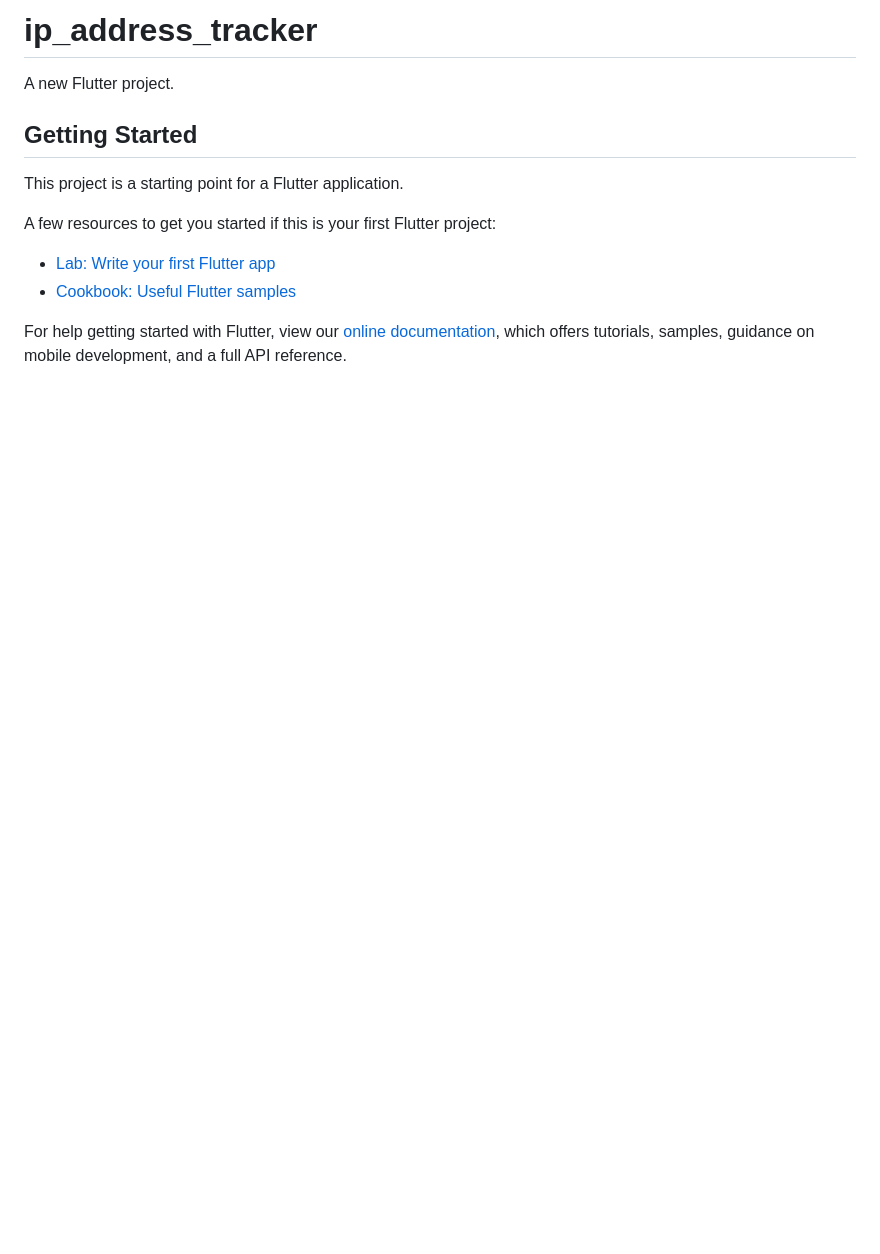
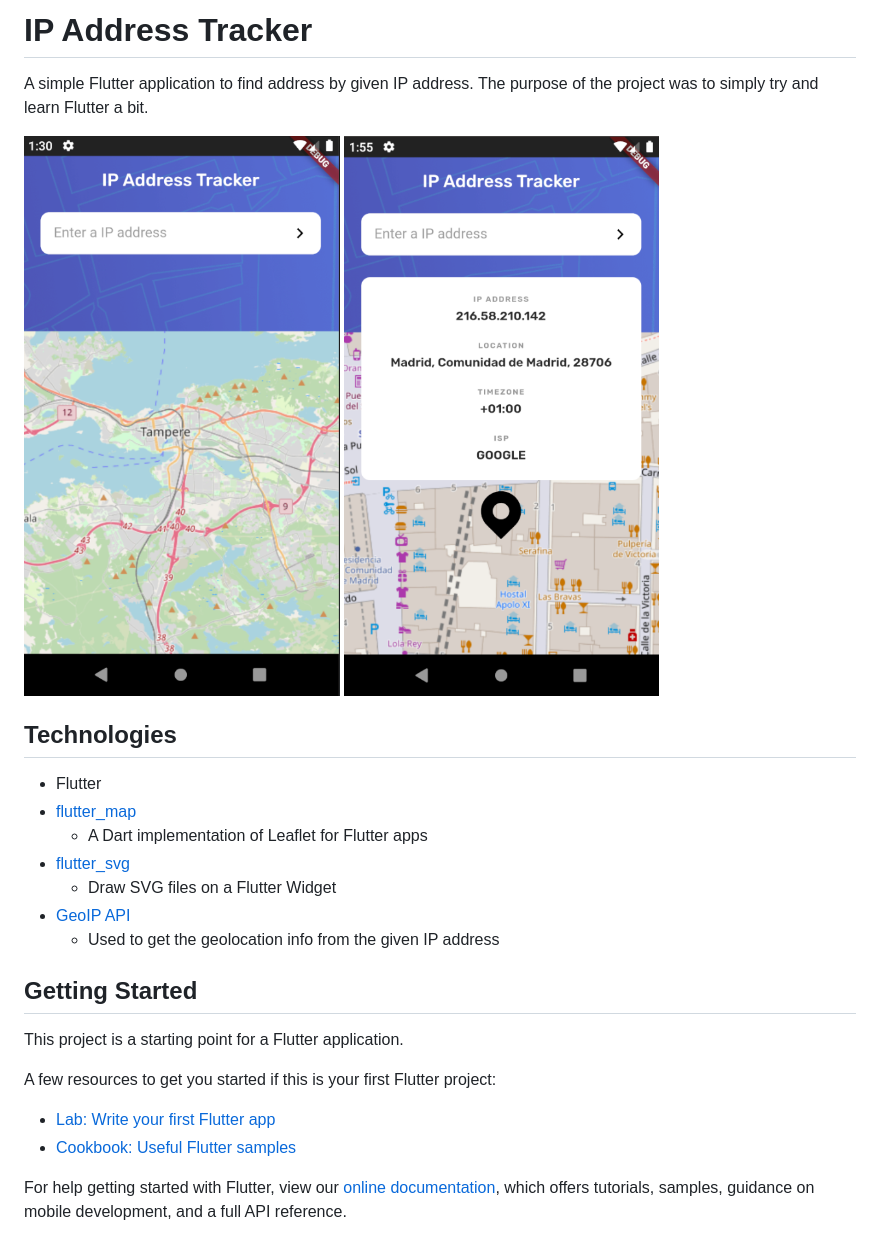
Before and after one commit to f4irline/ip_address_tracker, a Markdown page: README.md, the part around the change. GitHub-like rendering; pictures changed too: doc/ip_address_tracker_1.png (added), doc/ip_address_tracker_2.png (added); blank space fills up the shorter version.

Commit message:
Add basic README.md

```diff
--- a/README.md
+++ b/README.md
@@ -1,6 +1,18 @@
-# ip_address_tracker
+# IP Address Tracker
 
-A new Flutter project.
+A simple Flutter application to find address by given IP address. The purpose of the project was to simply try and learn Flutter a bit.
+
+![Image of the app](/doc/ip_address_tracker_1.png)
+![Image of the app](/doc/ip_address_tracker_2.png)
+
+## Technologies
+- Flutter
+- [flutter_map](https://pub.dev/packages/flutter_map)
+  - A Dart implementation of Leaflet for Flutter apps
+- [flutter_svg](https://pub.dev/packages/flutter_svg)
+  - Draw SVG files on a Flutter Widget
+- [GeoIP API](https://geo.ipify.org/)
+  - Used to get the geolocation info from the given IP address
 
 ## Getting Started
 
```
